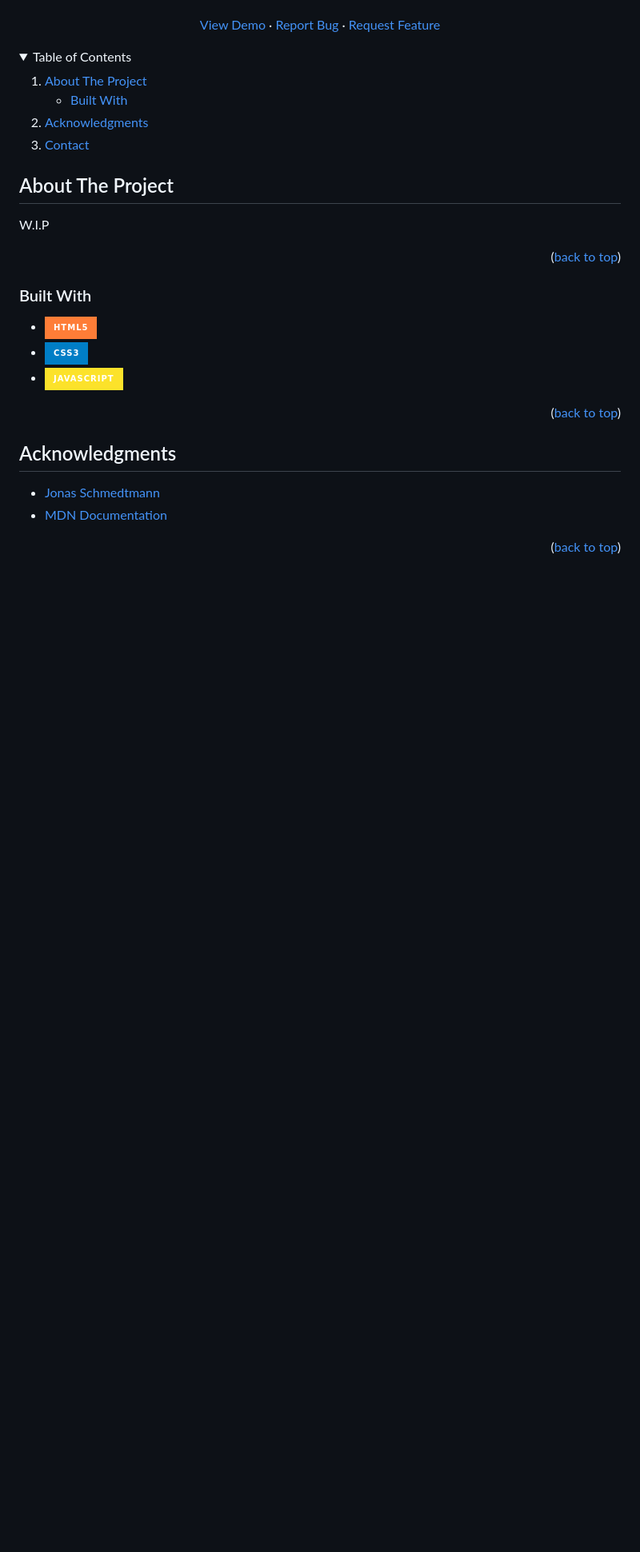
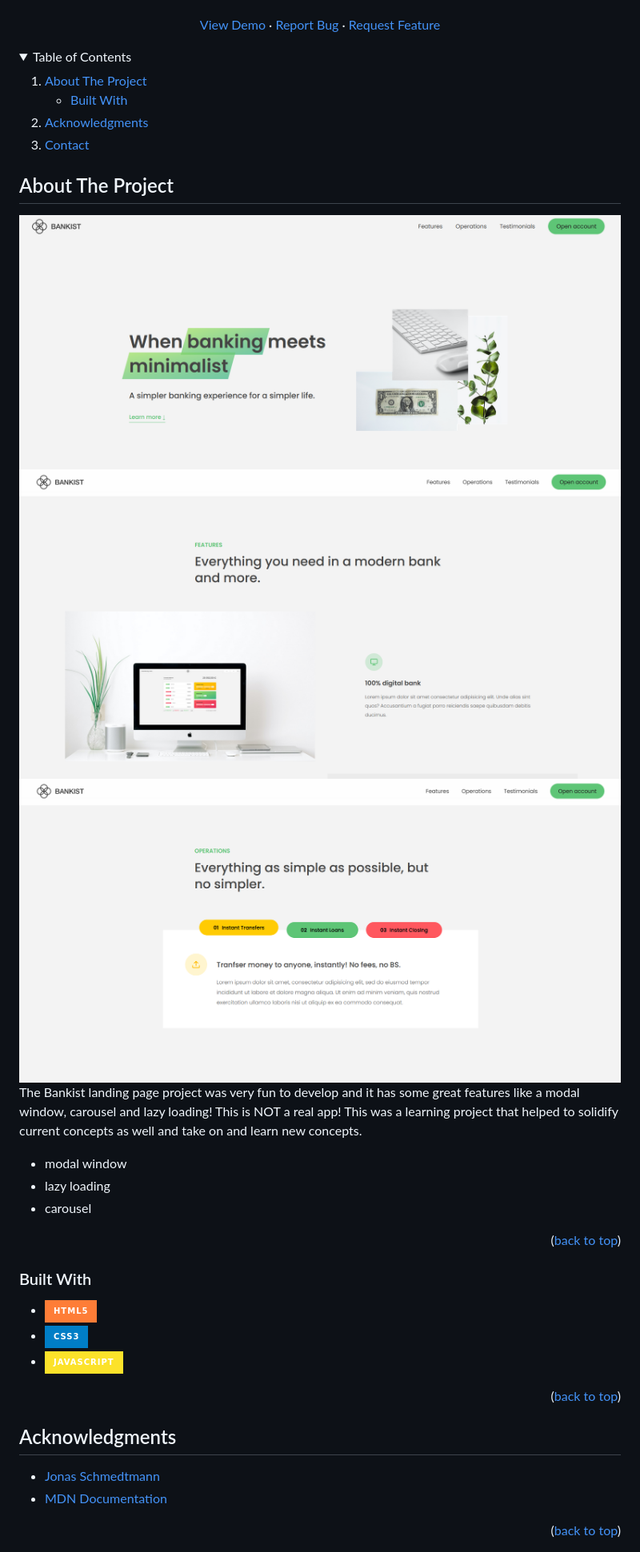
Before and after one commit to DevTruce/bankist-landingpage, a Markdown page: README.md, the part around the change printed below. Shown: that part at 80% size. Rendered like a GitHub page; pictures changed too: src/imgs/product-screenshot1.png (added), src/imgs/product-screenshot2.png (added), src/imgs/product-screenshot3.png (added); folded sections open; badges without logos; blank space fills up the shorter version.

Commit message:
completed project

```diff
--- a/README.md
+++ b/README.md
@@ -51,12 +51,17 @@
 
 ## About The Project
 
-W.I.P
+[![bankist-landingPage][product-screenshot1]](product-link)
+[![bankist-landingPage][product-screenshot2]](product-link)
+[![bankist-landingPage][product-screenshot3]](product-link)
+The Bankist landing page project was very fun to develop and it has some great
+features like a modal window, carousel and lazy loading! This is NOT a real app!
+This was a learning project that helped to solidify current concepts as well and
+take on and learn new concepts.
 
-<!--
-[![bankist-landingPage User1 Screen Shot][product-screenshot2]](product-link)
-[![bankist-landingPage User2 Screen Shot][product-screenshot3]](product-link)
-[![bankist-landingPage Login Screen Shot][product-screenshot1]](product-link) -->
+- modal window
+- lazy loading
+- carousel
 
 <p align="right">(<a href="#readme-top">back to top</a>)</p>
 
```
Also changed, not shown: other parts of README.md (+4 -4 lines), 2 other files.
